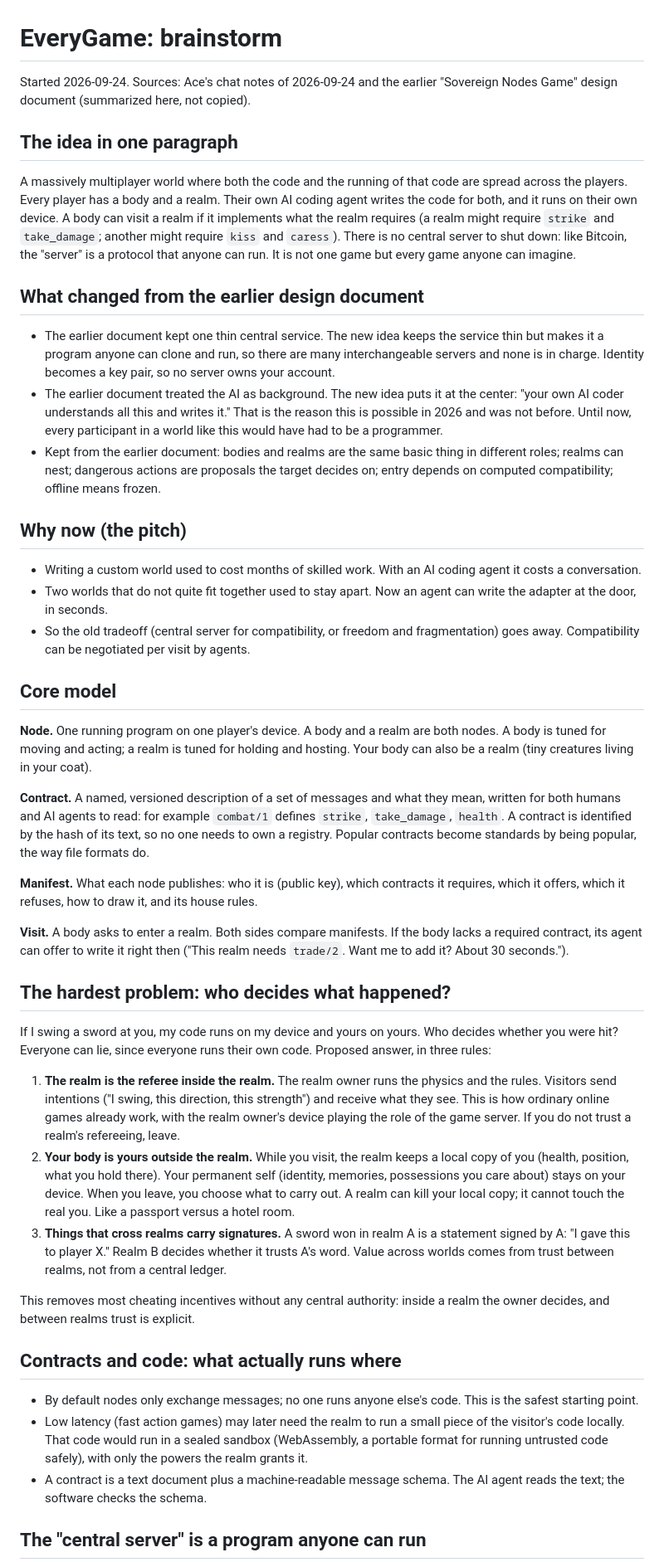
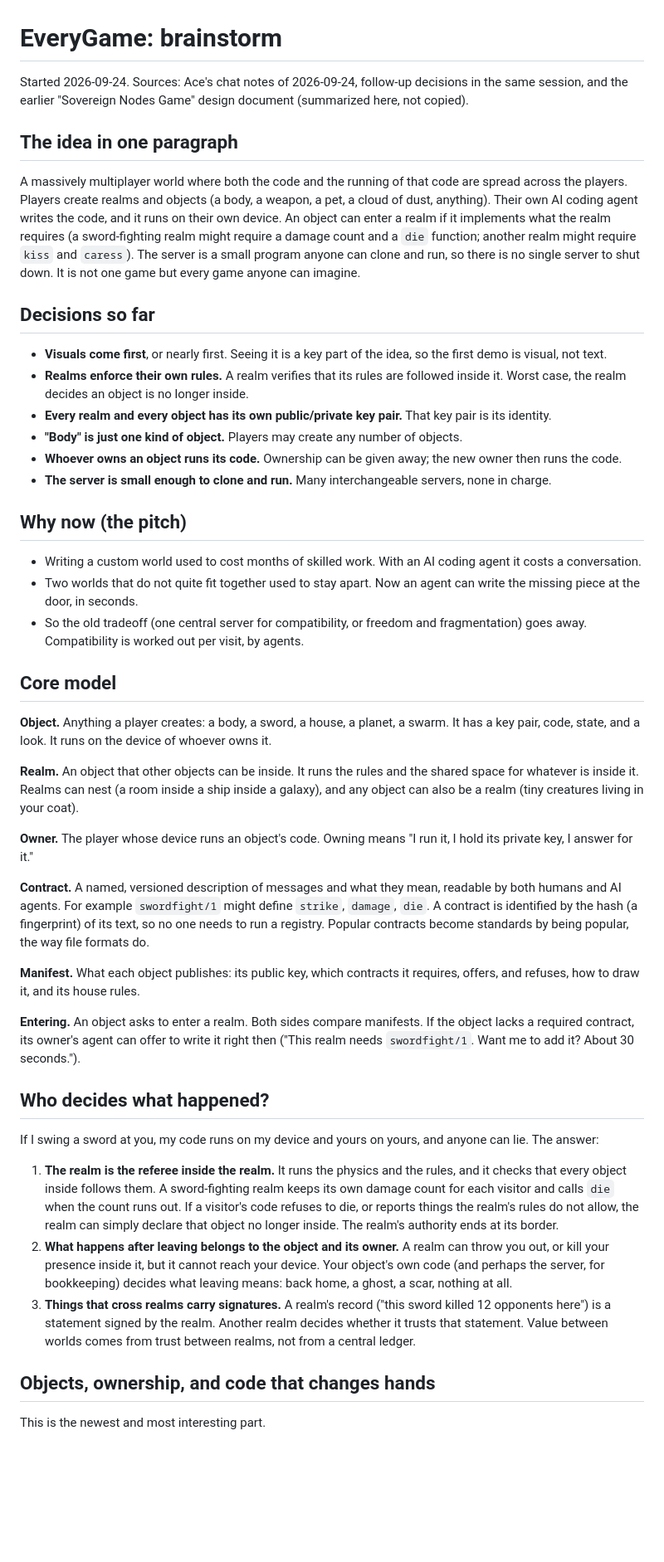
Before and after one commit to freeideas/EndlessMind, a Markdown page: BRAINSTORM.md, the part around one of its changes. Shown at 83% size. Rendered like a GitHub page; blank space fills up the shorter version.

```diff
--- a/BRAINSTORM.md
+++ b/BRAINSTORM.md
@@ -1,48 +1,49 @@
 # EveryGame: brainstorm
 
-Started 2026-09-24. Sources: Ace's chat notes of 2026-09-24 and the earlier "Sovereign Nodes Game" design document (summarized here, not copied).
+Started 2026-09-24. Sources: Ace's chat notes of 2026-09-24, follow-up decisions in the same session, and the earlier "Sovereign Nodes Game" design document (summarized here, not copied).
 
 ## The idea in one paragraph
 
-A massively multiplayer world where both the code and the running of that code are spread across the players. Every player has a body and a realm. Their own AI coding agent writes the code for both, and it runs on their own device. A body can visit a realm if it implements what the realm requires (a realm might require `strike` and `take_damage`; another might require `kiss` and `caress`). There is no central server to shut down: like Bitcoin, the "server" is a protocol that anyone can run. It is not one game but every game anyone can imagine.
+A massively multiplayer world where both the code and the running of that code are spread across the players. Players create realms and objects (a body, a weapon, a pet, a cloud of dust, anything). Their own AI coding agent writes the code, and it runs on their own device. An object can enter a realm if it implements what the realm requires (a sword-fighting realm might require a damage count and a `die` function; another realm might require `kiss` and `caress`). The server is a small program anyone can clone and run, so there is no single server to shut down. It is not one game but every game anyone can imagine.
 
-## What changed from the earlier design document
+## Decisions so far
 
-- The earlier document kept one thin central service. The new idea keeps the service thin but makes it a program anyone can clone and run, so there are many interchangeable servers and none is in charge. Identity becomes a key pair, so no server owns your account.
-- The earlier document treated the AI as background. The new idea puts it at the center: "your own AI coder understands all this and writes it." That is the reason this is possible in 2026 and was not before. Until now, every participant in a world like this would have had to be a programmer.
-- Kept from the earlier document: bodies and realms are the same basic thing in different roles; realms can nest; dangerous actions are proposals the target decides on; entry depends on computed compatibility; offline means frozen.
+- **Visuals come first**, or nearly first. Seeing it is a key part of the idea, so the first demo is visual, not text.
+- **Realms enforce their own rules.** A realm verifies that its rules are followed inside it. Worst case, the realm decides an object is no longer inside.
+- **Every realm and every object has its own public/private key pair.** That key pair is its identity.
+- **"Body" is just one kind of object.** Players may create any number of objects.
+- **Whoever owns an object runs its code.** Ownership can be given away; the new owner then runs the code.
+- **The server is small enough to clone and run.** Many interchangeable servers, none in charge.
 
 ## Why now (the pitch)
 
 - Writing a custom world used to cost months of skilled work. With an AI coding agent it costs a conversation.
-- Two worlds that do not quite fit together used to stay apart. Now an agent can write the adapter at the door, in seconds.
-- So the old tradeoff (central server for compatibility, or freedom and fragmentation) goes away. Compatibility can be negotiated per visit by agents.
+- Two worlds that do not quite fit together used to stay apart. Now an agent can write the missing piece at the door, in seconds.
+- So the old tradeoff (one central server for compatibility, or freedom and fragmentation) goes away. Compatibility is worked out per visit, by agents.
 
 ## Core model
 
-**Node.** One running program on one player's device. A body and a realm are both nodes. A body is tuned for moving and acting; a realm is tuned for holding and hosting. Your body can also be a realm (tiny creatures living in your coat).
+**Object.** Anything a player creates: a body, a sword, a house, a planet, a swarm. It has a key pair, code, state, and a look. It runs on the device of whoever owns it.
 
-**Contract.** A named, versioned description of a set of messages and what they mean, written for both humans and AI agents to read: for example `combat/1` defines `strike`, `take_damage`, `health`. A contract is identified by the hash of its text, so no one needs to own a registry. Popular contracts become standards by being popular, the way file formats do.
+**Realm.** An object that other objects can be inside. It runs the rules and the shared space for whatever is inside it. Realms can nest (a room inside a ship inside a galaxy), and any object can also be a realm (tiny creatures living in your coat).
 
-**Manifest.** What each node publishes: who it is (public key), which contracts it requires, which it offers, which it refuses, how to draw it, and its house rules.
+**Owner.** The player whose device runs an object's code. Owning means "I run it, I hold its private key, I answer for it."
 
-**Visit.** A body asks to enter a realm. Both sides compare manifests. If the body lacks a required contract, its agent can offer to write it right then ("This realm needs `trade/2`. Want me to add it? About 30 seconds.").
+**Contract.** A named, versioned description of messages and what they mean, readable by both humans and AI agents. For example `swordfight/1` might define `strike`, `damage`, `die`. A contract is identified by the hash (a fingerprint) of its text, so no one needs to run a registry. Popular contracts become standards by being popular, the way file formats do.
 
-## The hardest problem: who decides what happened?
+**Manifest.** What each object publishes: its public key, which contracts it requires, offers, and refuses, how to draw it, and its house rules.
 
-If I swing a sword at you, my code runs on my device and yours on yours. Who decides whether you were hit? Everyone can lie, since everyone runs their own code. Proposed answer, in three rules:
+**Entering.** An object asks to enter a realm. Both sides compare manifests. If the object lacks a required contract, its owner's agent can offer to write it right then ("This realm needs `swordfight/1`. Want me to add it? About 30 seconds.").
 
-1. **The realm is the referee inside the realm.** The realm owner runs the physics and the rules. Visitors send intentions ("I swing, this direction, this strength") and receive what they see. This is how ordinary online games already work, with the realm owner's device playing the role of the game server. If you do not trust a realm's refereeing, leave.
-2. **Your body is yours outside the realm.** While you visit, the realm keeps a local copy of you (health, position, what you hold there). Your permanent self (identity, memories, possessions you care about) stays on your device. When you leave, you choose what to carry out. A realm can kill your local copy; it cannot touch the real you. Like a passport versus a hotel room.
-3. **Things that cross realms carry signatures.** A sword won in realm A is a statement signed by A: "I gave this to player X." Realm B decides whether it trusts A's word. Value across worlds comes from trust between realms, not from a central ledger.
+## Who decides what happened?
 
-This removes most cheating incentives without any central authority: inside a realm the owner decides, and between realms trust is explicit.
+If I swing a sword at you, my code runs on my device and yours on yours, and anyone can lie. The answer:
 
-## Contracts and code: what actually runs where
+1. **The realm is the referee inside the realm.** It runs the physics and the rules, and it checks that every object inside follows them. A sword-fighting realm keeps its own damage count for each visitor and calls `die` when the count runs out. If a visitor's code refuses to die, or reports things the realm's rules do not allow, the realm can simply declare that object no longer inside. The realm's authority ends at its border.
+2. **What happens after leaving belongs to the object and its owner.** A realm can throw you out, or kill your presence inside it, but it cannot reach your device. Your object's own code (and perhaps the server, for bookkeeping) decides what leaving means: back home, a ghost, a scar, nothing at all.
+3. **Things that cross realms carry signatures.** A realm's record ("this sword killed 12 opponents here") is a statement signed by the realm. Another realm decides whether it trusts that statement. Value between worlds comes from trust between realms, not from a central ledger.
 
-- By default nodes only exchange messages; no one runs anyone else's code. This is the safest starting point.
-- Low latency (fast action games) may later need the realm to run a small piece of the visitor's code locally. That code would run in a sealed sandbox (WebAssembly, a portable format for running untrusted code safely), with only the powers the realm grants it.
-- A contract is a text document plus a machine-readable message schema. The AI agent reads the text; the software checks the schema.
+## Objects, ownership, and code that changes hands
 
-## The "central server" is a program anyone can run
+This is the newest and most interesting part.
 
```
Also changed, not shown: other parts of BRAINSTORM.md (+35 -28 lines).
